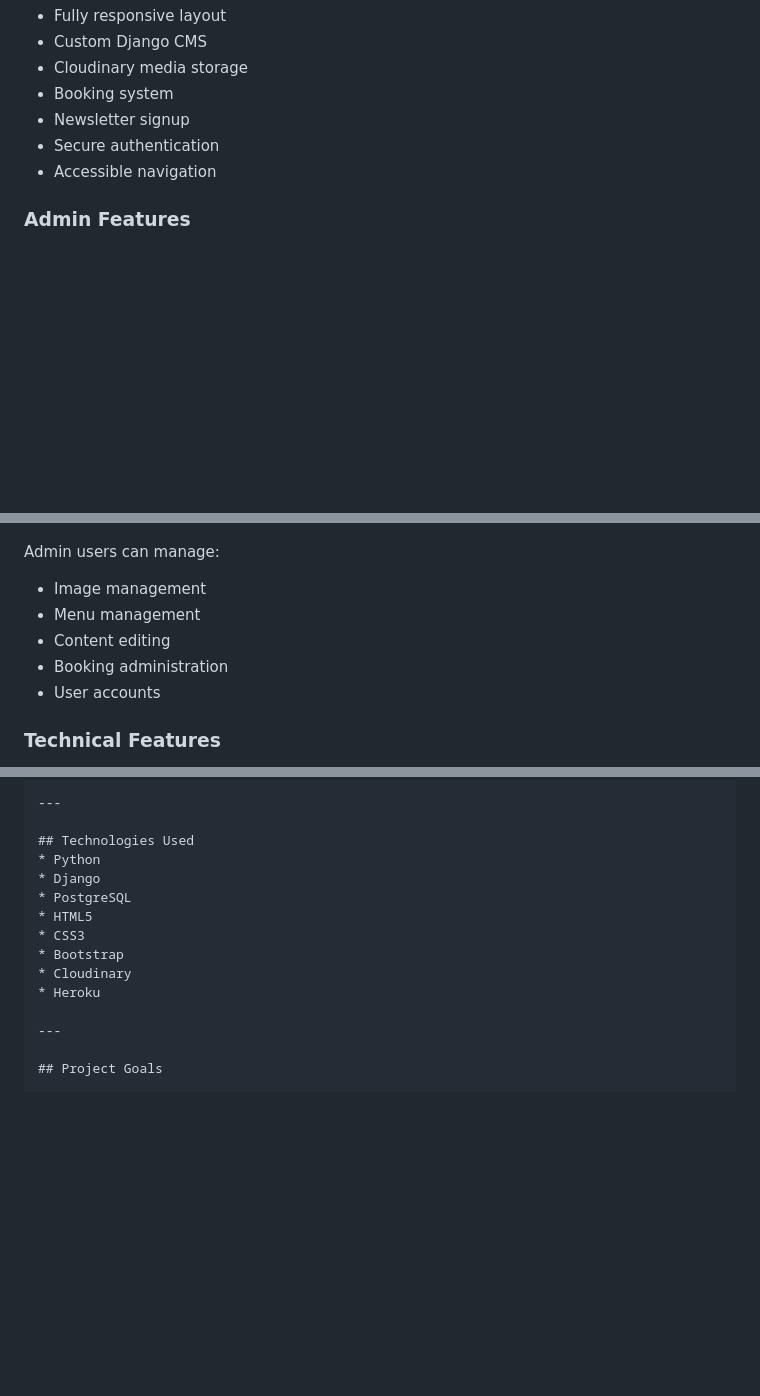
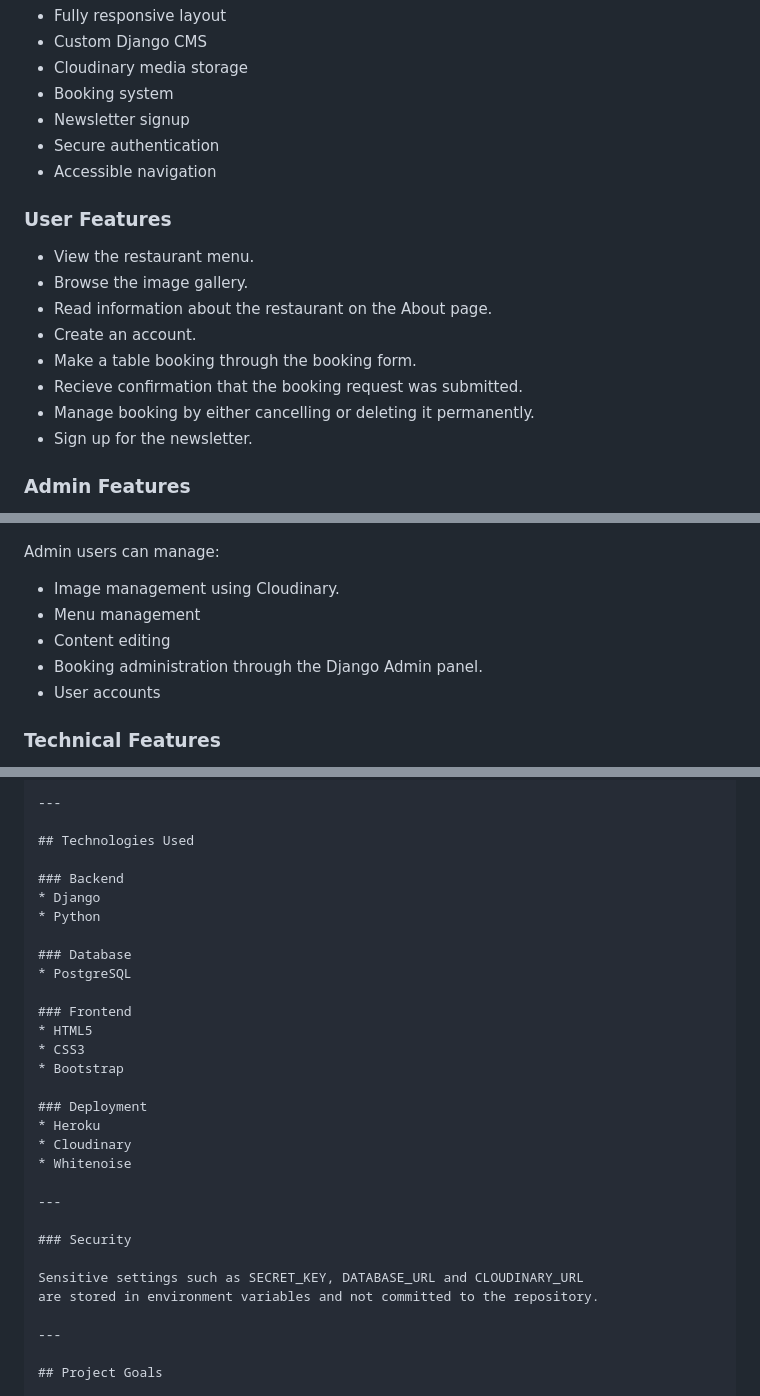
Before and after one commit to LadyNeowen/NeoEats, a Markdown page: README.md, 3 parts joined by grey strips. Drawn GitHub-style; blank space fills up the shorter version.

```diff
--- a/README.md
+++ b/README.md
@@ -164,6 +164,16 @@ Relationships:
 * Secure authentication
 * Accessible navigation
 
+### User Features
+* View the restaurant menu.
+* Browse the image gallery.
+* Read information about the restaurant on the About page.
+* Create an account.
+* Make a table booking through the booking form.
+* Recieve confirmation that the booking request was submitted.
+* Manage booking by either cancelling or deleting it permanently.
+* Sign up for the newsletter.
+
 ### Admin Features
 
 The Django Admin interface provides a simple content management system for restaurant staff.
@@ -172,10 +182,10 @@ The Django Admin interface provides a simple content management system for resta
 
 Admin users can manage:
 
-* Image management
+* Image management using Cloudinary.
 * Menu management
 * Content editing
-* Booking administration
+* Booking administration through the Django Admin panel.
 * User accounts
 
 ### Technical Features
@@ -373,14 +381,30 @@ CLOUDINARY_URL
 ---
 
 ## Technologies Used
+
+### Backend
+* Django
 * Python
-* Django
+
+### Database
 * PostgreSQL
+
+### Frontend
 * HTML5
 * CSS3
 * Bootstrap
+
+### Deployment
+* Heroku
 * Cloudinary
-* Heroku
+* Whitenoise
+
+---
+
+### Security
+
+Sensitive settings such as SECRET_KEY, DATABASE_URL and CLOUDINARY_URL
+are stored in environment variables and not committed to the repository.
 
 ---
 
```
Also changed, not shown: other parts of README.md (+4 -2 lines).
